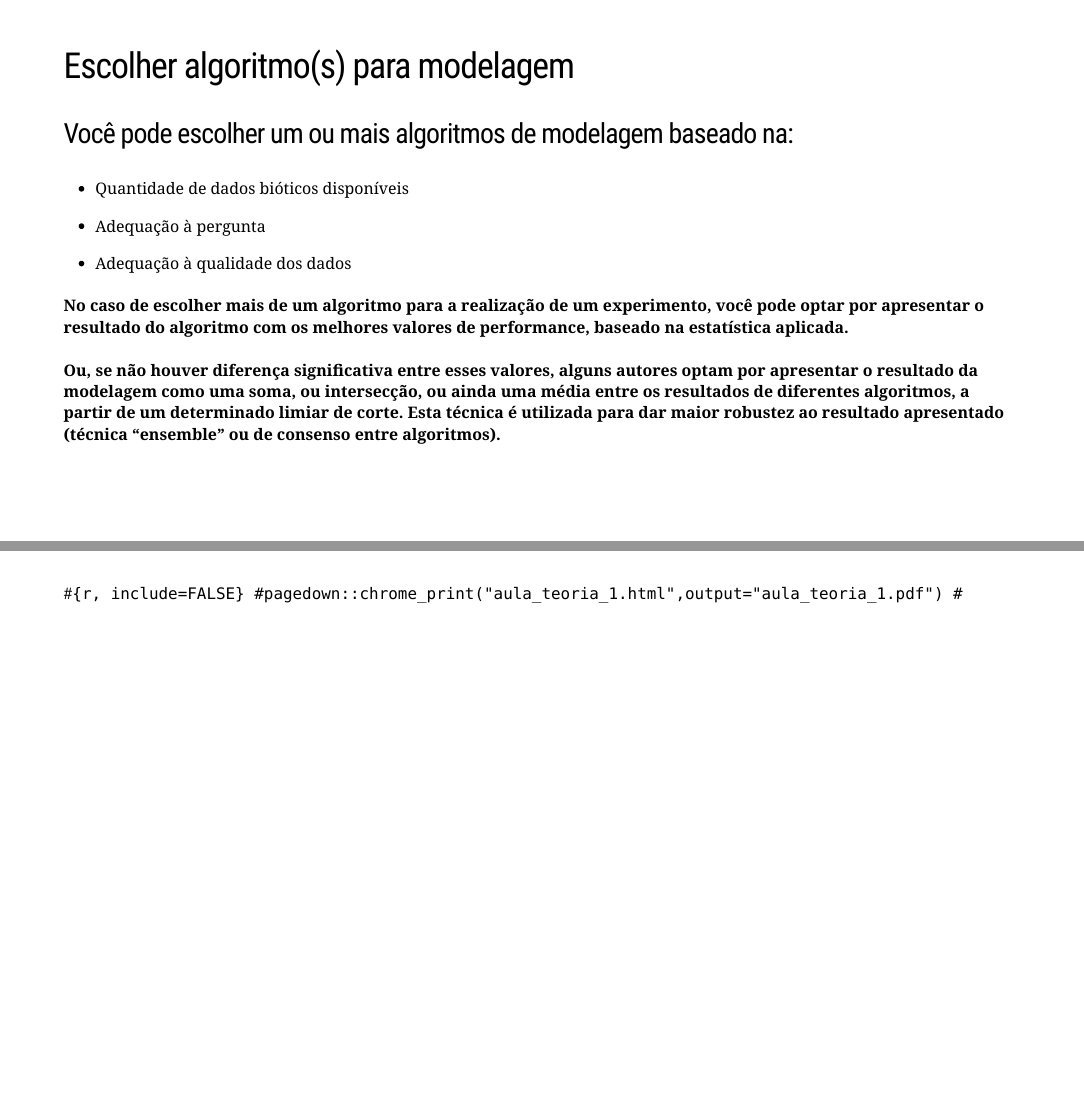
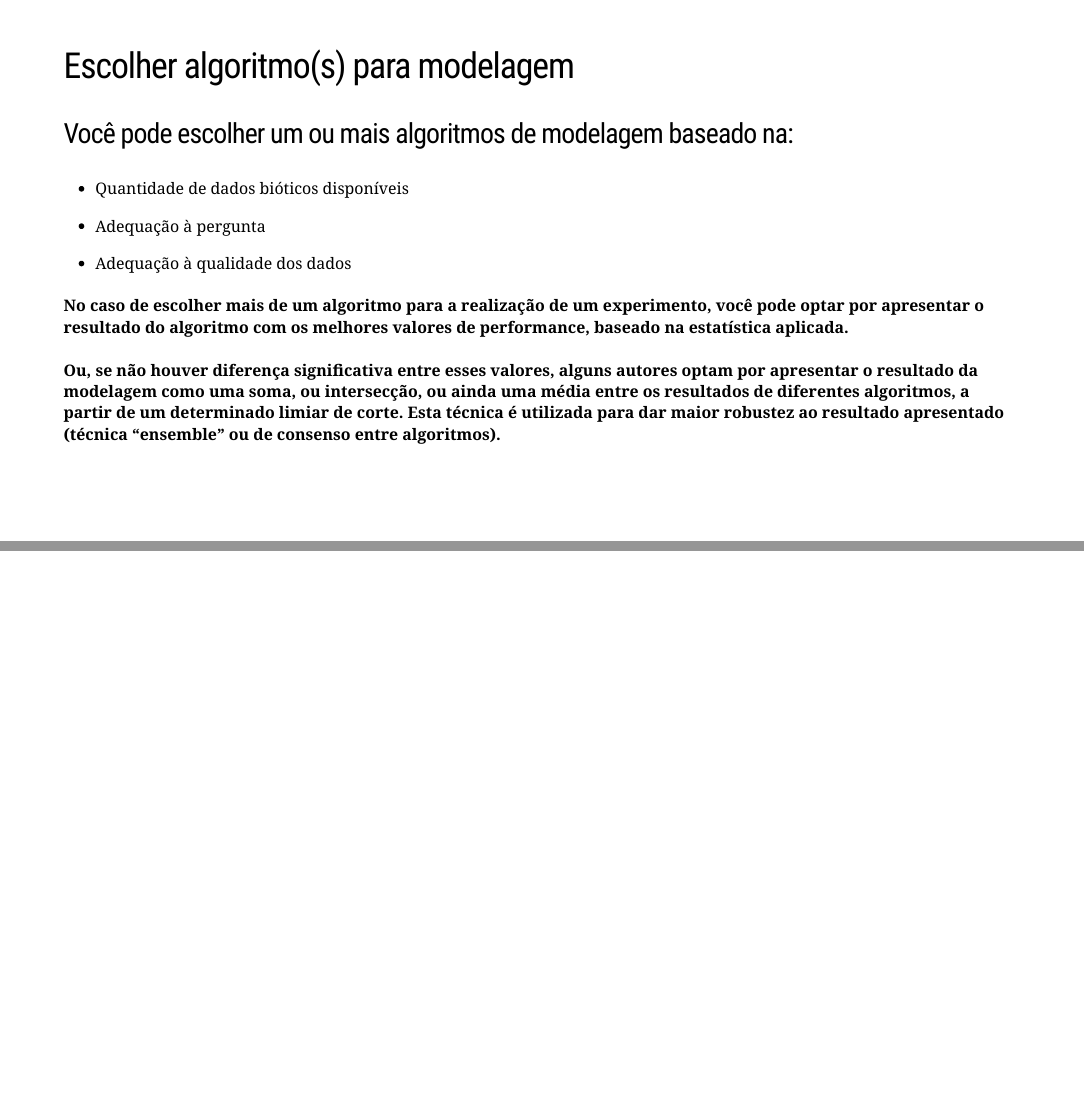
Before and after one commit to Tai-Rocha/Disciplina_PPGBV, an R Markdown document (dia_2/aula_teoria_2.RMD): pages 7 and 8 of 8, joined at a grey line. The pictures show the slides in the output file dia_2/aula_teoria_2.html that the author committed with the source; the slides are laid out offline by our stand-in for remark.js, each with all of its steps uncovered, in fonts that may differ from those the slides ask for, and without slide numbers, shadows or browser add-ons; a font, style sheet, LaTeX package, included part or bibliography that could not be used is replaced or left out.

Commit message:
updating...

````diff
--- a/dia_2/aula_teoria_2.RMD
+++ b/dia_2/aula_teoria_2.RMD
@@ -81,6 +81,6 @@ knitr::include_graphics("figs/vies_amostral.png")
 #### Ou, se não houver diferença significativa entre esses valores, alguns autores optam por apresentar o resultado da modelagem como uma soma, ou intersecção, ou ainda uma média entre os resultados de diferentes algoritmos, a partir de um determinado limiar de corte. Esta técnica é utilizada para dar maior robustez ao resultado apresentado (técnica “ensemble” ou de consenso entre algoritmos).
 ---
 
-#```{r, include=FALSE}
-#pagedown::chrome_print("aula_teoria_1.html",output="aula_teoria_1.pdf")
-#```
+```{r, include=FALSE}
+pagedown::chrome_print("aula_teoria_2.html",output="aula_teoria_2.pdf")
+```
````
Also changed, not shown: dia_2/aula_teoria_2.html, dia_2/aula_teoria_2.pdf (added).
